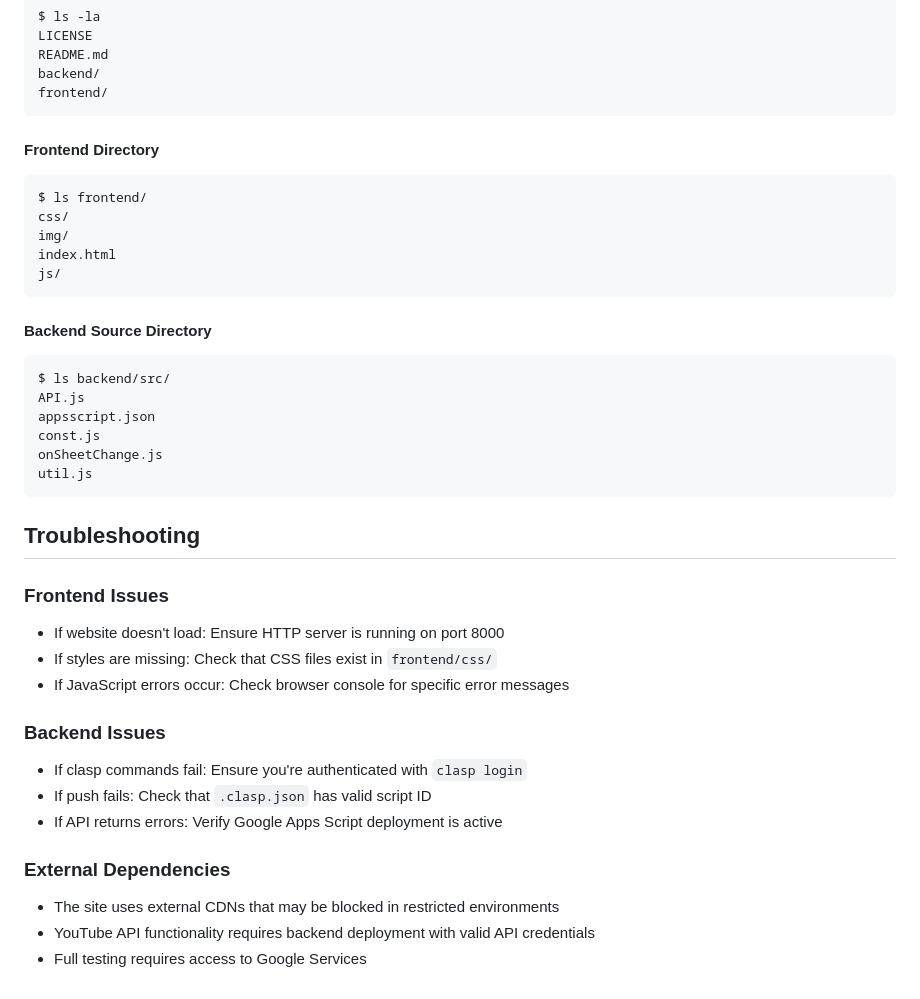
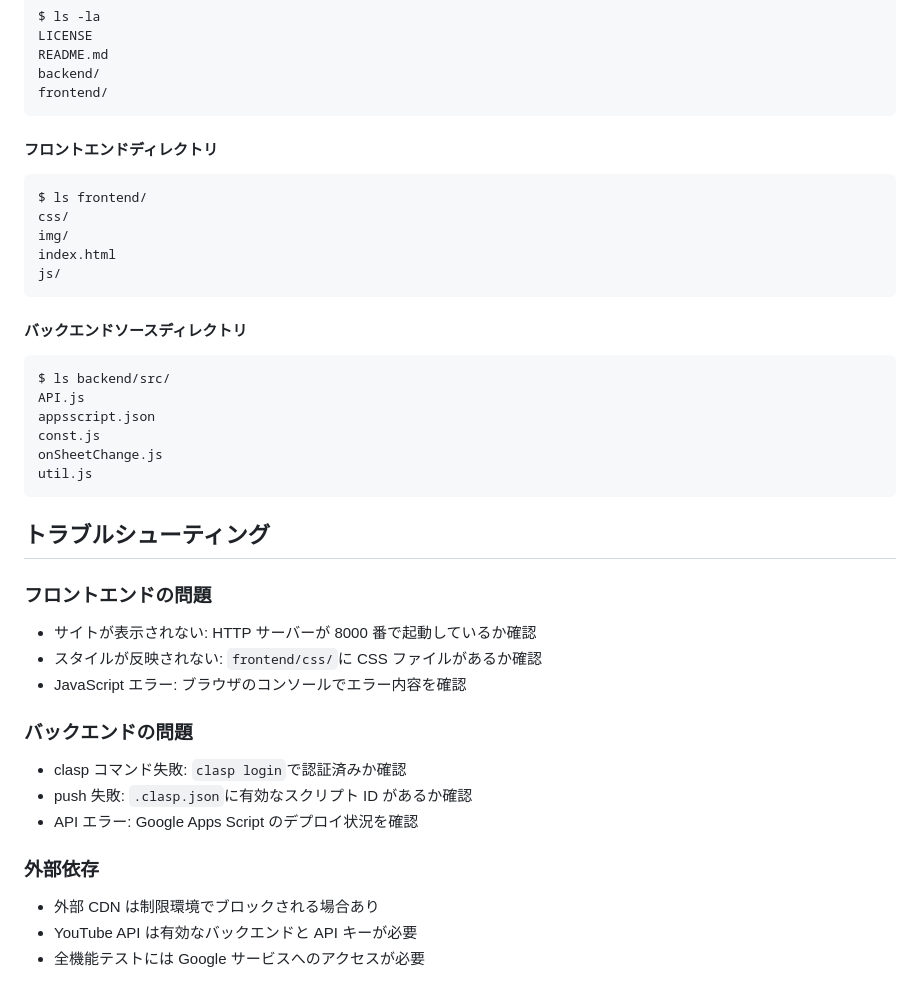
Before and after one commit to Chimachans-Engineer-Group/chimauta, a Markdown page: .github/copilot-instructions.md, the part around the change printed below. GitHub-like rendering.

````diff
--- a/.github/copilot-instructions.md
+++ b/.github/copilot-instructions.md
@@ -133,7 +160,8 @@ backend/
 frontend/
 ```
 
-#### Frontend Directory
+#### フロントエンドディレクトリ
+
 ```
 $ ls frontend/
 css/
@@ -142,7 +170,8 @@ index.html
 js/
 ```
 
-#### Backend Source Directory
+#### バックエンドソースディレクトリ
+
 ```
 $ ls backend/src/
 API.js
@@ -152,19 +181,22 @@ onSheetChange.js
 util.js
 ```
 
-## Troubleshooting
+## トラブルシューティング
 
-### Frontend Issues
-- If website doesn't load: Ensure HTTP server is running on port 8000
-- If styles are missing: Check that CSS files exist in `frontend/css/`
-- If JavaScript errors occur: Check browser console for specific error messages
+### フロントエンドの問題
 
-### Backend Issues
-- If clasp commands fail: Ensure you're authenticated with `clasp login`
-- If push fails: Check that `.clasp.json` has valid script ID
-- If API returns errors: Verify Google Apps Script deployment is active
+- サイトが表示されない: HTTP サーバーが 8000 番で起動しているか確認
+- スタイルが反映されない: `frontend/css/`に CSS ファイルがあるか確認
+- JavaScript エラー: ブラウザのコンソールでエラー内容を確認
 
-### External Dependencies
-- The site uses external CDNs that may be blocked in restricted environments
-- YouTube API functionality requires backend deployment with valid API credentials
-- Full testing requires access to Google Services
+### バックエンドの問題
+
+- clasp コマンド失敗: `clasp login`で認証済みか確認
+- push 失敗: `.clasp.json`に有効なスクリプト ID があるか確認
+- API エラー: Google Apps Script のデプロイ状況を確認
+
+### 外部依存
+
+- 外部 CDN は制限環境でブロックされる場合あり
+- YouTube API は有効なバックエンドと API キーが必要
+- 全機能テストには Google サービスへのアクセスが必要
````
Also changed, not shown: other parts of .github/copilot-instructions.md (+127 -100 lines).
